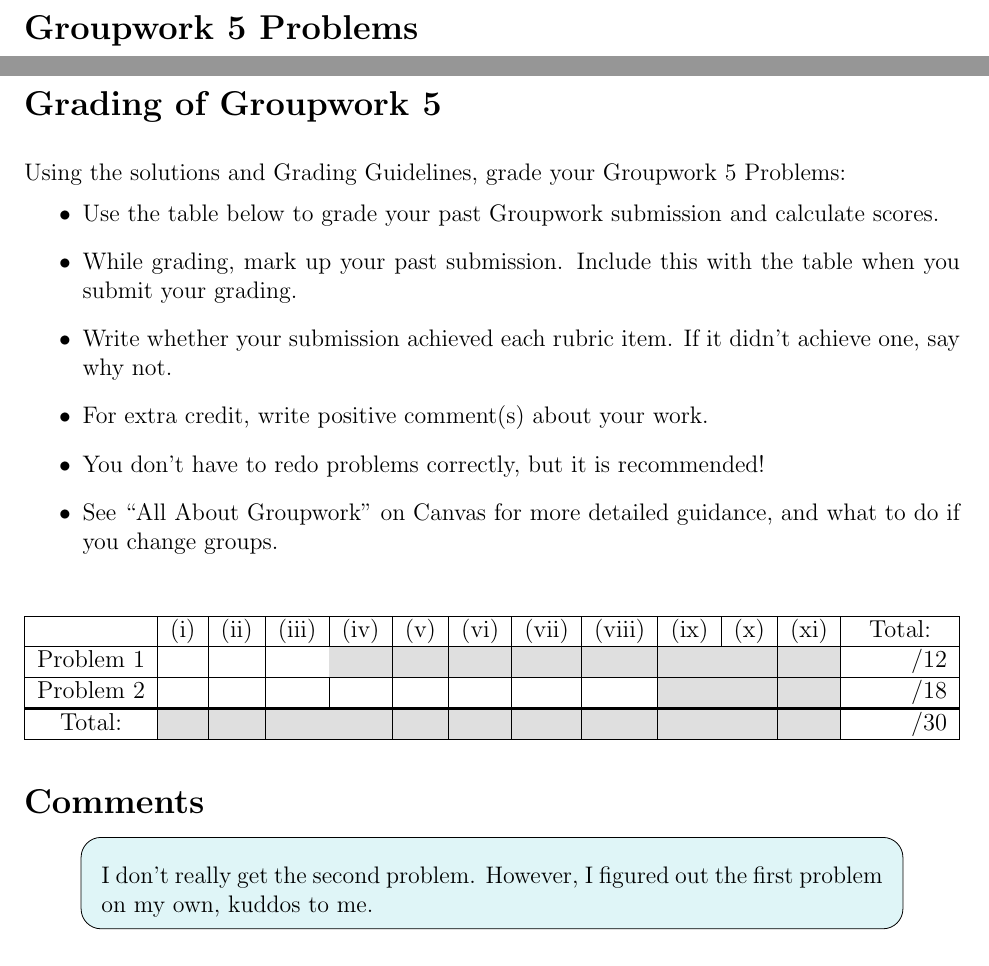
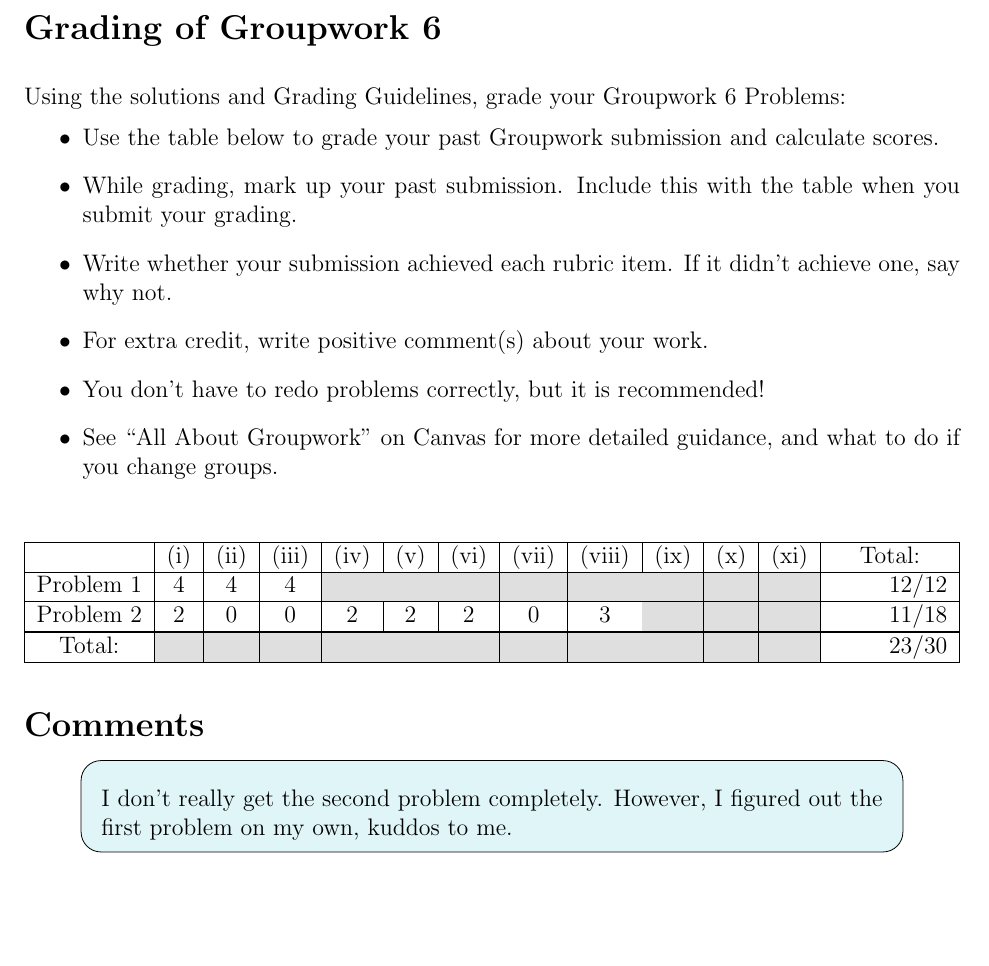
Before and after one commit to PIPIPIG233666/eecs203, a LaTeX problem sheet (hw/hw7/GW6.tex): two parts of pages 1 and 2 of 4 before the commit and part of page 1 of 4 after it, the two joined at a grey line, cut at the place of the change, the shorter picture padded with empty space. Compiled offline with pdfLaTeX.

Commit message:
hw7: grade gw6
Signed-off-by: pppig236 <priv@pppig236.com>

```diff
--- a/hw/hw7/GW6.tex
+++ b/hw/hw7/GW6.tex
@@ -70,12 +70,10 @@
 
 \printanswers
 
-\newcommand{\prevhwnum}{5}
-\newcommand{\hwnum}{5}
+\newcommand{\prevhwnum}{6}
+\newcommand{\hwnum}{6}
 
 \begin{document}
-\section*{Groupwork \hwnum{} Problems}
-\pagebreak
 \section*{Grading of Groupwork \prevhwnum{}}
 Using the solutions and Grading Guidelines, grade your Groupwork \prevhwnum{} Problems:
 \begin{itemize}
@@ -90,19 +88,19 @@ Using the solutions and Grading Guidelines, grade your Groupwork \prevhwnum{} Pr
 \begin{center}
 	\resizebox{\textwidth}{!}{\begin{tabular}{| c | c | c | c | c | c | c | c | c | c | c | c | c |}
 			\hline
-			          & (i)    & (ii)   & (iii)  & (iv)   & (v)    & (vi)   & (vii)  & (viii) & (ix)   & (x)    & (xi)   & Total:          \\
+			          & (i)    & (ii)   & (iii)  & (iv)   & (v)    & (vi)   & (vii)  & (viii) & (ix)   & (x)    & (xi)   & Total:            \\
 			\hline
-			Problem 1 &        &        &        & \filcl & \filcl & \filcl & \filcl & \filcl & \filcl & \filcl & \filcl & \hspace{1cm}/12 \\
+			Problem 1 & 4      & 4      & 4      & \filcl & \filcl & \filcl & \filcl & \filcl & \filcl & \filcl & \filcl & \hspace{1cm}12/12 \\
 			\hline
-			Problem 2 &        &        &        &        &        &        &        &        & \filcl & \filcl & \filcl & \hspace{1cm}/18 \\
+			Problem 2 & 2      & 0      & 0      & 2      & 2      & 2      & 0      & 3      & \filcl & \filcl & \filcl & \hspace{1cm}11/18 \\
 			\Xhline{1.25pt}
-			Total:    & \filcl & \filcl & \filcl & \filcl & \filcl & \filcl & \filcl & \filcl & \filcl & \filcl & \filcl & \hspace{1cm}/30 \\
+			Total:    & \filcl & \filcl & \filcl & \filcl & \filcl & \filcl & \filcl & \filcl & \filcl & \filcl & \filcl & \hspace{1cm}23/30 \\
 			\hline
 		\end{tabular}}
 \end{center}
 
 \section*{Comments}
-\commentsection{I don't really get the second problem. However, I figured out the first problem on my own, kuddos to me.}
+\commentsection{I don't really get the second problem completely. However, I figured out the first problem on my own, kuddos to me.}
 
 
 \subsection*{\probnum Multiple Multiples [12 points]}
```
Also changed, not shown: hw/hw7/GW6.pdf, hw/hw7/GW6.tex (2 more changed lines).
